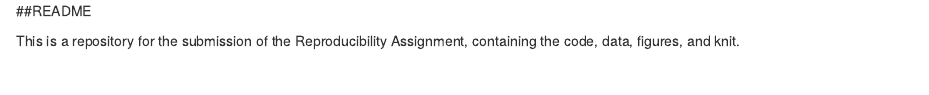
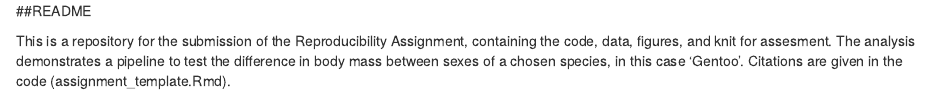
Before and after one commit to KristianScratch/Reproduce-Assignment, an R Markdown document (README.Rmd): the page in a window 1100 px wide, from its top. Rendered offline with R 4.5, knitr and Pandoc, with nearby package versions.

Commit message:
Addition of README script

```diff
--- a/README.Rmd
+++ b/README.Rmd
@@ -1,3 +1,3 @@
 ##README
 
-This is a repository for the submission of the Reproducibility Assignment, containing the code, data, figures, and knit.
+This is a repository for the submission of the Reproducibility Assignment, containing the code, data, figures, and knit for assesment. The analysis demonstrates a pipeline to test the difference in body mass between sexes of a chosen species, in this case 'Gentoo'. Citations are given in the code (assignment_template.Rmd).
```
